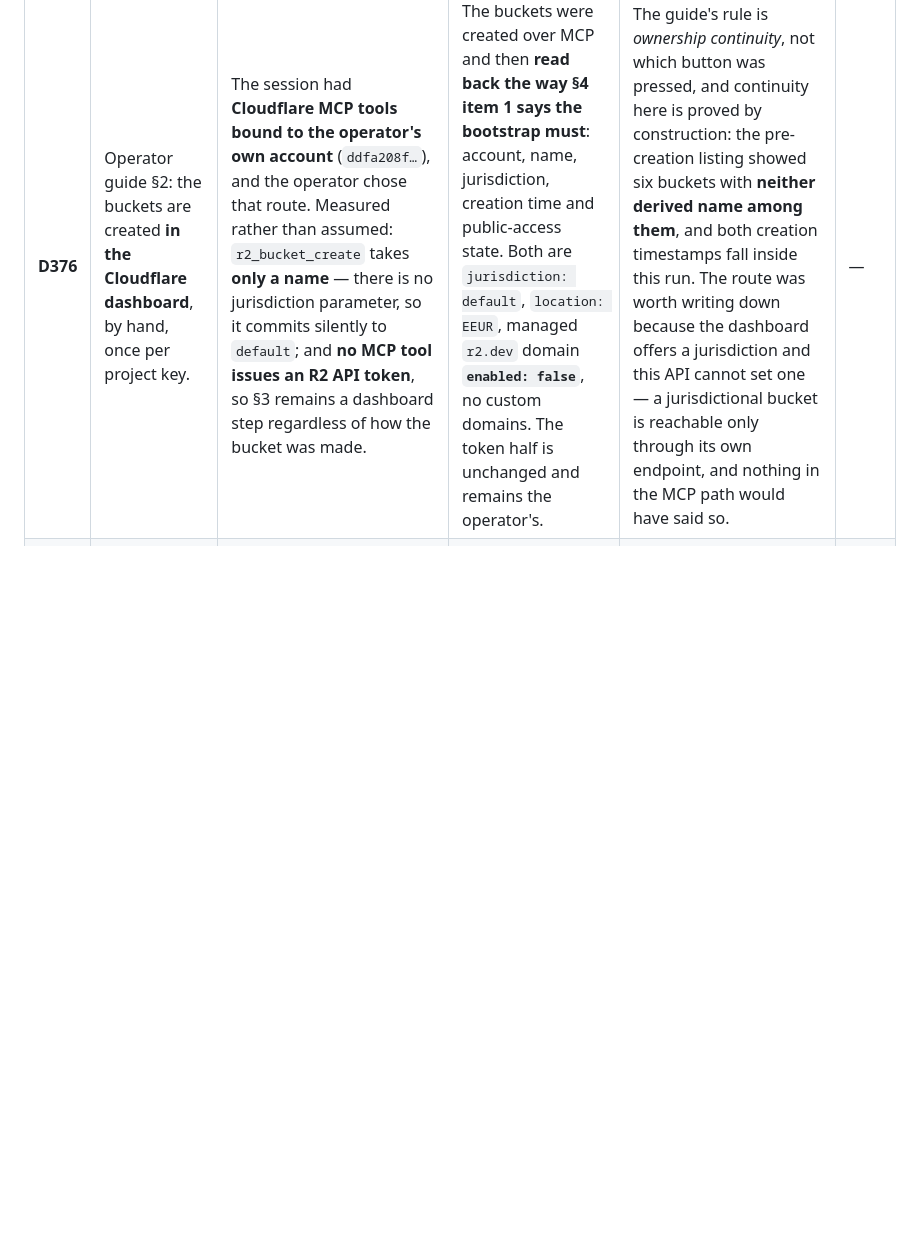
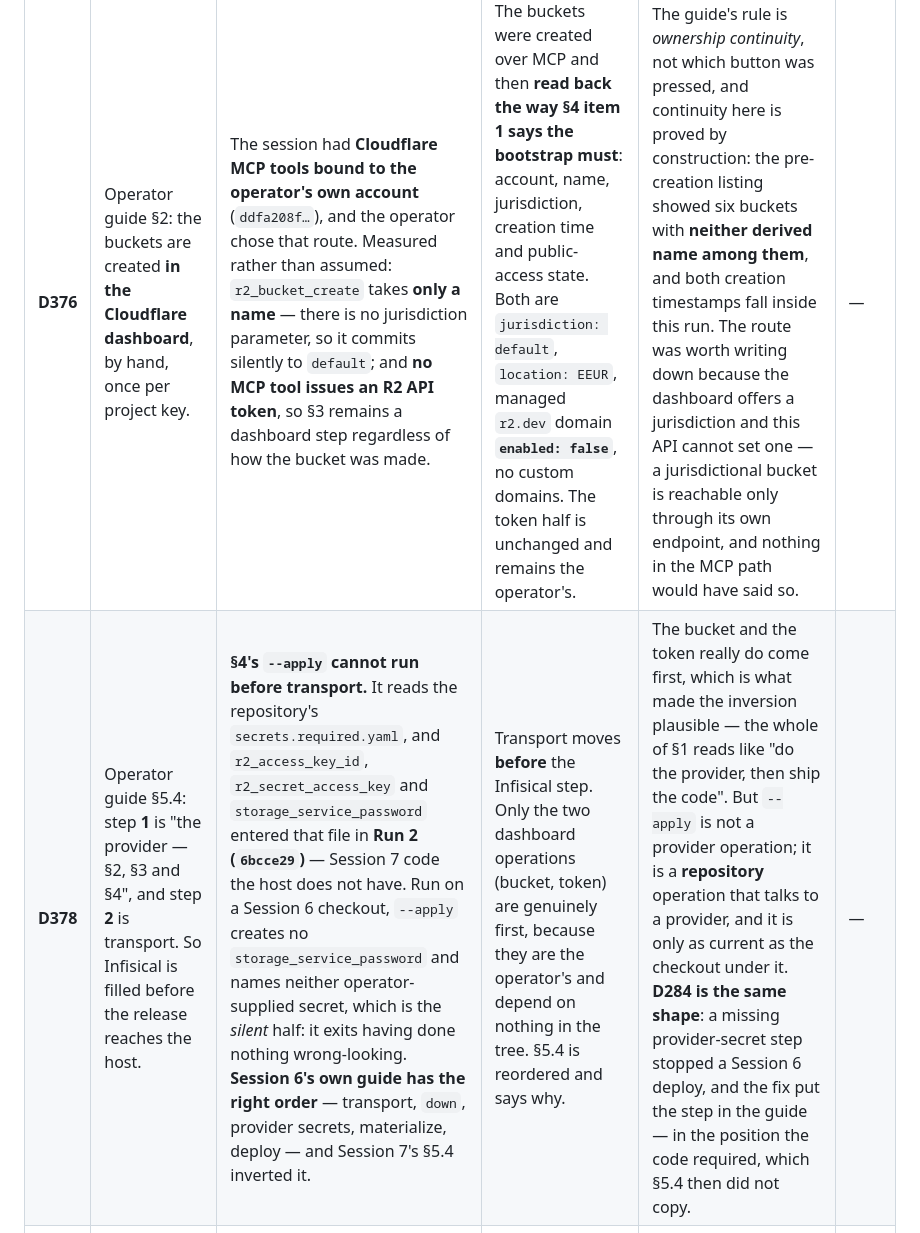
Before and after one commit to Virabyan99/agentic-postgres, a Markdown page: docs/plans/session-07-implementation-plan.md, the part around one of its changes. Drawn GitHub-style; blank space fills up the shorter version.

```diff
--- a/docs/plans/session-07-implementation-plan.md
+++ b/docs/plans/session-07-implementation-plan.md
@@ -322,6 +322,7 @@ every definition is used.*
 | # | Predicted / assumed | Repository does | Decision | Why | ADR |
 |---|---|---|---|---|---|
 | **D376** | Operator guide §2: the buckets are created **in the Cloudflare dashboard**, by hand, once per project key. | The session had **Cloudflare MCP tools bound to the operator's own account** (`ddfa208f…`), and the operator chose that route. Measured rather than assumed: `r2_bucket_create` takes **only a name** — there is no jurisdiction parameter, so it commits silently to `default`; and **no MCP tool issues an R2 API token**, so §3 remains a dashboard step regardless of how the bucket was made. | The buckets were created over MCP and then **read back the way §4 item 1 says the bootstrap must**: account, name, jurisdiction, creation time and public-access state. Both are `jurisdiction: default`, `location: EEUR`, managed `r2.dev` domain **`enabled: false`**, no custom domains. The token half is unchanged and remains the operator's. | The guide's rule is *ownership continuity*, not which button was pressed, and continuity here is proved by construction: the pre-creation listing showed six buckets with **neither derived name among them**, and both creation timestamps fall inside this run. The route was worth writing down because the dashboard offers a jurisdiction and this API cannot set one — a jurisdictional bucket is reachable only through its own endpoint, and nothing in the MCP path would have said so. | — |
+| **D378** | Operator guide §5.4: step **1** is "the provider — §2, §3 and §4", and step **2** is transport. So Infisical is filled before the release reaches the host. | **§4's `--apply` cannot run before transport.** It reads the repository's `secrets.required.yaml`, and `r2_access_key_id`, `r2_secret_access_key` and `storage_service_password` entered that file in **Run 2 (`6bcce29`)** — Session 7 code the host does not have. Run on a Session 6 checkout, `--apply` creates no `storage_service_password` and names neither operator-supplied secret, which is the *silent* half: it exits having done nothing wrong-looking. **Session 6's own guide has the right order** — transport, `down`, provider secrets, materialize, deploy — and Session 7's §5.4 inverted it. | Transport moves **before** the Infisical step. Only the two dashboard operations (bucket, token) are genuinely first, because they are the operator's and depend on nothing in the tree. §5.4 is reordered and says why. | The bucket and the token really do come first, which is what made the inversion plausible — the whole of §1 reads like "do the provider, then ship the code". But `--apply` is not a provider operation; it is a **repository** operation that talks to a provider, and it is only as current as the checkout under it. **D284 is the same shape**: a missing provider-secret step stopped a Session 6 deploy, and the fix put the step in the guide — in the position the code required, which §5.4 then did not copy. | — |
 | **D377** | Operator guide §2: *"Note your **account ID** while you are there."* | **Nothing in the guide ever consumes it.** §3 issues the token, §4 goes to Infisical, and §5.4's Run 10 host sequence runs transport → restart → migrations → deploy with no step that writes `storage.account_id` — or `storage.enabled: true` — into `project.alpha.yaml` / `project.beta.yaml`. The only places that say where the value goes are **ADR 0106** and this plan, neither of which is the operator-facing document; confirmed by grep, `account_id` appears in `docs/` in those two files alone. | Recorded here and carried to the operator as a prerequisite **of** the deploy rather than discovered **at** it. The guide gains the step. The manifests are operator-owned and gitignored — `apg-agent` gets `Permission denied` on both — so only the operator can make the edit. | **The product is not at fault, and that is the point.** `config.py:1127` refuses with *"storage is enabled, so storage.account_id is required"*, and the schema defers to it deliberately for a better message (its own comment at 1125 says so). This fails **loudly and closed** — the good failure, not a silent wrong answer. It earns a row because the deploy at §5.4 step 5 sits several irreversible operations downstream of the moment the operator had the value in front of them and was not told to keep it. | — |
 
 ## 2. What Session 7 adds to the acceptance registry
```
Also changed, not shown: other parts of docs/plans/session-07-implementation-plan.md (+1 -1 lines), docs/session-07-operator-guide.md (+30 -6 lines).
